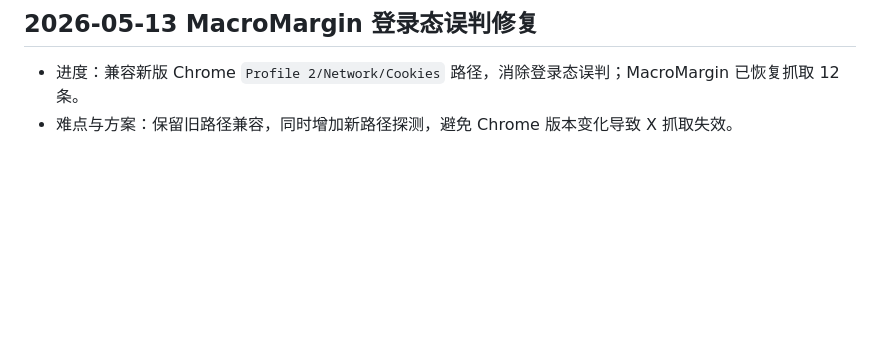
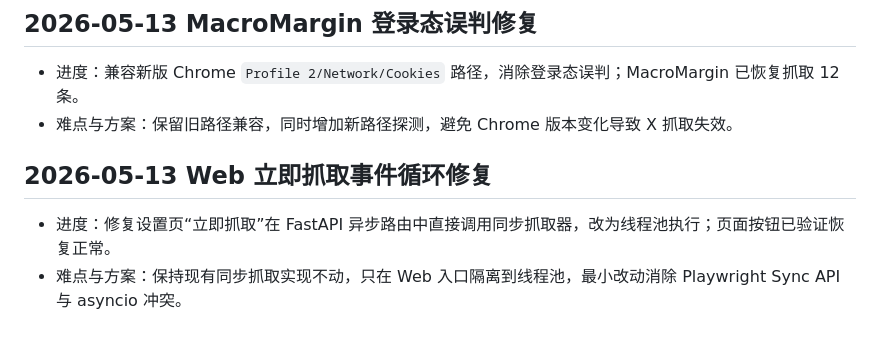
Before and after one commit to stelvetica/infoflowhub, a Markdown page: .agents/工作日志.md, the part around the change. Rendered like a GitHub page; blank space fills up the shorter version.

Commit message:
docs: update work log for web fetch fix

```diff
--- a/.agents/工作日志.md
+++ b/.agents/工作日志.md
@@ -67,3 +67,7 @@
 ## 2026-05-13 MacroMargin 登录态误判修复
 - 进度：兼容新版 Chrome `Profile 2/Network/Cookies` 路径，消除登录态误判；MacroMargin 已恢复抓取 12 条。
 - 难点与方案：保留旧路径兼容，同时增加新路径探测，避免 Chrome 版本变化导致 X 抓取失效。
+
+## 2026-05-13 Web 立即抓取事件循环修复
+- 进度：修复设置页“立即抓取”在 FastAPI 异步路由中直接调用同步抓取器，改为线程池执行；页面按钮已验证恢复正常。
+- 难点与方案：保持现有同步抓取实现不动，只在 Web 入口隔离到线程池，最小改动消除 Playwright Sync API 与 asyncio 冲突。
```
